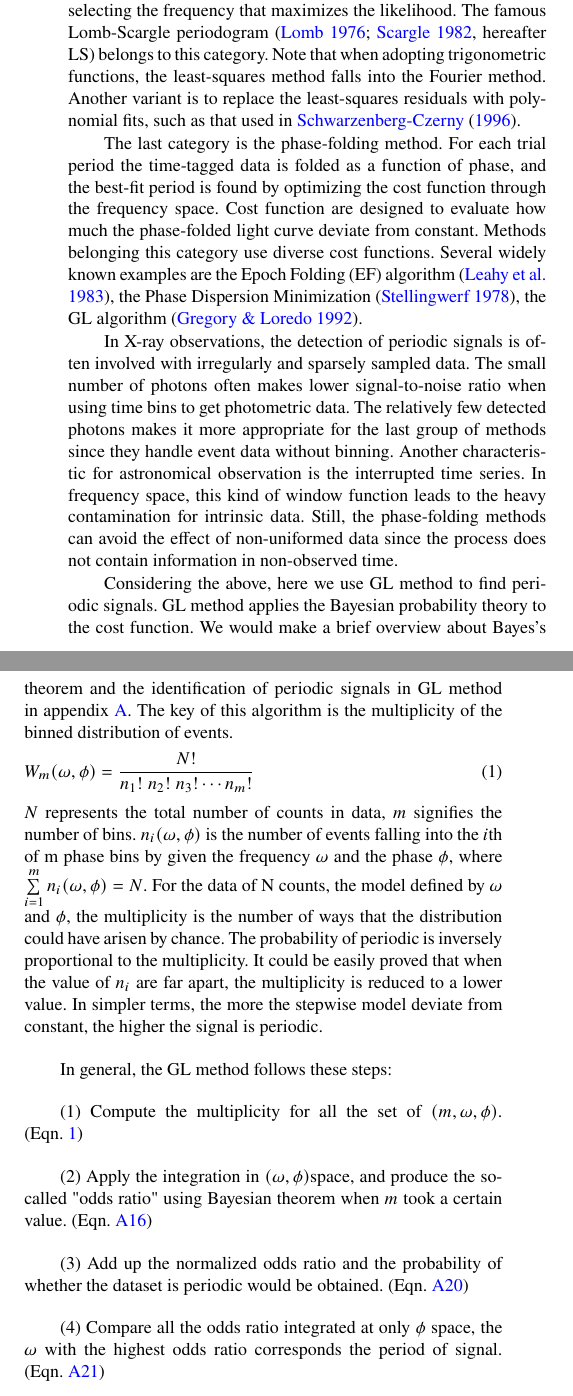
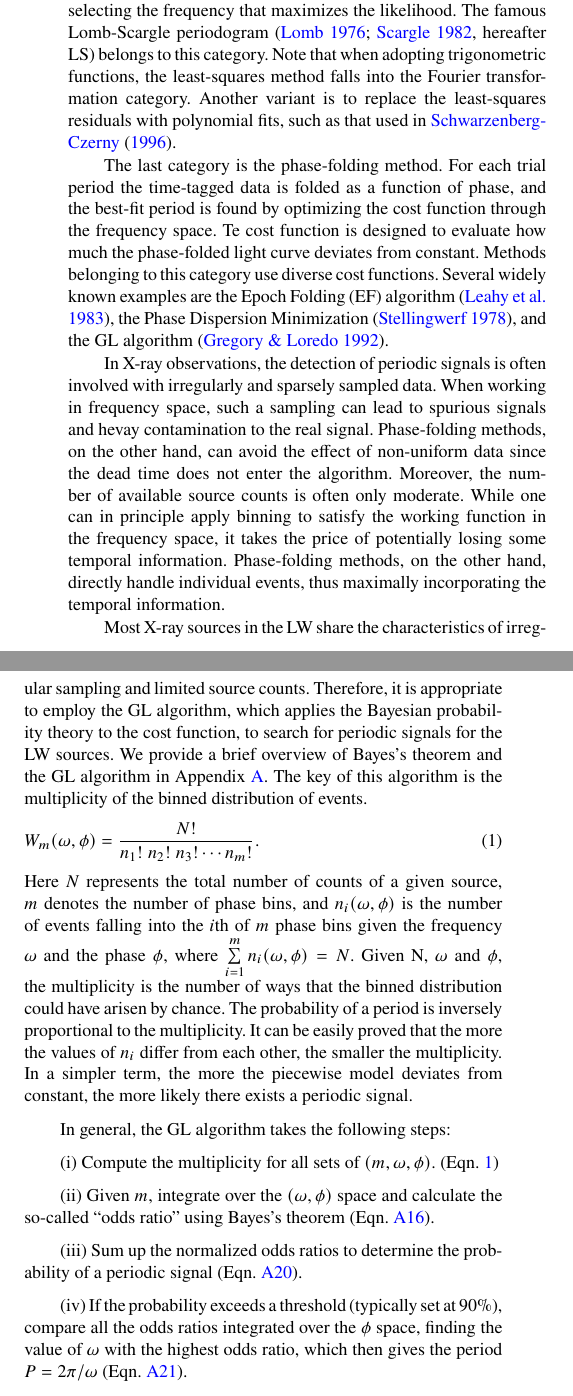
Before and after one commit to baotong6/MN_pCV, a LaTeX paper (sample63.tex): two parts of the columns of page 3 of 23, joined at a grey line, cut so that both start at the same text. Compiled offline with pdfLaTeX; a LaTeX package or settings file that is missing is left out.

Commit message:
Updates from Overleaf

```diff
--- a/sample63.tex
+++ b/sample63.tex
@@ -204,31 +204,34 @@ There exists in the literature a variety of period searching methods, which can
 
 The most traditional method is based on Fourier transform and its power density spectra, which includes the classical Schuster periodogram \citep{1898TeMag...3...13S}, the Fourier analysis with unequally-spaced data \citep{1975Ap&SS..36..137D}, the correlation-based method \citep{1988ApJ...333..646E}, among others.
 
-Another widely-used method seeks to fit the data with a periodic model in the frequency space, employing statistics such as least-squares residuals to define the likelihood function and then selecting the frequency that maximizes the likelihood. The famous Lomb-Scargle periodogram \citep[hereafter LS]{1976Ap&SS..39..447L,1982ApJ...263..835S} belongs to this category. Note that when adopting trigonometric functions, the least-squares method falls into the Fourier method. Another variant is to replace the least-squares residuals with polynomial fits, such as that used in \citet{1996ApJ...460L.107S}.
+Another widely-used method seeks to fit the data with a periodic model in the frequency space, employing statistics such as least-squares residuals to define the likelihood function and then selecting the frequency that maximizes the likelihood. The famous Lomb-Scargle periodogram \citep[hereafter LS]{1976Ap&SS..39..447L,1982ApJ...263..835S} belongs to this category. Note that when adopting trigonometric functions, the least-squares method falls into the Fourier transformation category. Another variant is to replace the least-squares residuals with polynomial fits, such as that used in \citet{1996ApJ...460L.107S}.
 
-The last category is the phase-folding method. For each trial period the time-tagged data is folded as a function of phase, and the best-fit period is found by optimizing the cost function through the frequency space. Cost function are designed  to evaluate how much the phase-folded light curve deviate from constant.
-Methods belonging this category use diverse cost functions. Several widely known examples are the Epoch Folding (EF) algorithm \citep{1983ApJ...266..160L}, the Phase Dispersion Minimization \citep{1978ApJ...224..953S}, the GL algorithm \citep{1992ApJ...398..146G}.
+The last category is the phase-folding method. For each trial period the time-tagged data is folded as a function of phase, and the best-fit period is found by optimizing the cost function through the frequency space. Te cost function is designed to evaluate how much the phase-folded light curve deviates from constant.
+Methods belonging to this category use diverse cost functions. Several widely known examples are the Epoch Folding (EF) algorithm \citep{1983ApJ...266..160L}, the Phase Dispersion Minimization \citep{1978ApJ...224..953S}, and the GL algorithm \citep{1992ApJ...398..146G}.
 
 In X-ray observations, the detection of periodic signals is often involved with irregularly and sparsely sampled data.
-The small number of photons often makes lower signal-to-noise ratio when using time bins to get photometric data.
-The relatively few detected photons makes it more appropriate for the last group of methods since they handle event data without binning.
-Another characteristic for astronomical observation is the interrupted time series. In frequency space, this kind of window function leads to the heavy contamination for intrinsic data. Still, the phase-folding methods can avoid the effect of non-uniformed data since the process does not contain information in non-observed time.
+When working in frequency space, such a sampling can lead to spurious signals and hevay contamination to the real signal. Phase-folding methods, on the other hand, can avoid the effect of non-uniform data since the dead time does not enter the algorithm.
+Moreover, the number of available source counts is often only moderate. While one can in principle apply binning to satisfy the working function in the frequency space, it takes the price of potentially losing some temporal information.
+Phase-folding methods, on the other hand, directly handle individual events, thus maximally incorporating the temporal information.
 
-Considering the above, here we use GL method to find periodic signals. GL method applies the Bayesian probability theory to the cost function. We would make a brief overview about Bayes's theorem and the identification of periodic signals in GL method in appendix \ref{GL}. The key of this algorithm is the multiplicity of the binned distribution of events.
+Most X-ray sources in the LW share the characteristics of irregular sampling and limited source counts.
+Therefore, it is appropriate to employ the GL algorithm, which applies the Bayesian probability theory to the cost function, to search for periodic signals for the LW sources. We provide a brief overview of Bayes's theorem and the GL algorithm in Appendix \ref{GL}.
+The key of this algorithm is the multiplicity of the binned distribution of events.
 \begin{equation}\label{multi}
-W_m(\omega, \phi)={{N!}\over{n_1!\; n_2!\; n_3!\cdots {n_m}!}}
+W_m(\omega, \phi)={{N!}\over{n_1!\; n_2!\; n_3!\cdots {n_m}!}}.
 \end{equation}
-$N$ represents the total number of counts in data, $m$ signifies the number of bins. $n_i(\omega, \phi)$ is the number of events falling into the $i$th of m phase bins by given the frequency $\omega$ and the phase $\phi$, where $\sum\limits_{i=1}^{m}n_i(\omega, \phi)=N$. For the data of N counts, the model defined by $\omega$ and $\phi$, the multiplicity is the number of ways that the distribution could have arisen by chance. The probability of periodic is inversely proportional to the multiplicity. It could be easily proved that when the value of $n_i$ are far apart, the multiplicity is reduced to a lower value. In simpler terms, the more the stepwise model deviate from constant, the higher the signal is periodic.
+Here $N$ represents the total number of counts of a given source, $m$ denotes the number of phase bins, and $n_i(\omega, \phi)$ is the number of events falling into the $i$th of $m$ phase bins given the frequency $\omega$ and the phase $\phi$, where $\sum\limits_{i=1}^{m}n_i(\omega, \phi)=N$.
+Given N, $\omega$ and $\phi$, the multiplicity is the number of ways that the binned distribution could have arisen by chance. The probability of a period is inversely proportional to the multiplicity. It can be easily proved that the more the values of $n_i$ differ from each other, the smaller the multiplicity. In a simpler term, the more the piecewise model deviates from constant, the more likely there exists a periodic signal.
 
-In general, the GL method follows these steps:
+In general, the GL algorithm takes the following steps:
 
-(1) Compute the multiplicity for all the set of $(m,\omega, \phi)$. (Eqn.~\ref{multi})
+(i) Compute the multiplicity for all sets of $(m,\omega, \phi)$. (Eqn.~\ref{multi})
 
-(2) Apply the integration in $(\omega, \phi)$space, and produce the so-called "odds ratio" using Bayesian theorem when $m$ took a certain value. (Eqn.~\ref{A16})
+(ii) Given $m$, integrate over the $(\omega, \phi)$ space and calculate the so-called ``odds ratio'' using Bayes's theorem (Eqn.~\ref{A16}).
 
-(3) Add up the normalized odds ratio and the probability of whether the dataset is periodic would be obtained. (Eqn.~\ref{A20})
+(iii) Sum up the normalized odds ratios to determine the probability of a periodic signal (Eqn.~\ref{A20}).
 
-(4) Compare all the odds ratio integrated at only $\phi$ space, the $\omega$ with the highest odds ratio corresponds the period of signal. (Eqn.~\ref{A21})
+(iv) If the probability exceeds a threshold (typically set at 90\%), compare all the odds ratios integrated over the $\phi$ space, finding the value of $\omega$ with the highest odds ratio, which then gives the period $P=2{\pi}/\omega$ (Eqn.~\ref{A21}).
 
 %\section{Period searching procedure}\label{sec:timing}
 \subsection{Application to the LW}\label{subsec:appli}
```
Also changed, not shown: sample63.tex (25 more changed lines).
